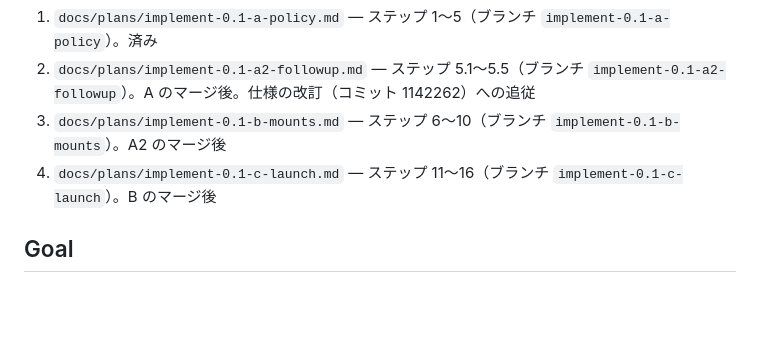
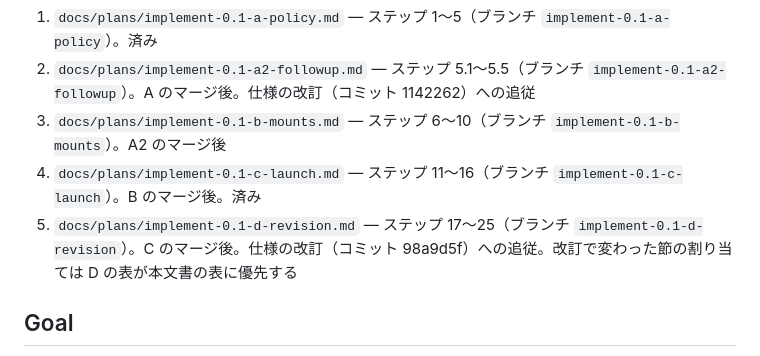
Before and after one commit to ba0918/kakoi, a Markdown page: docs/plans/implement-0.1.md, the part around the change. Rendered like a GitHub page; blank space fills up the shorter version.

Commit message:
docs: 仕様の改訂を実装する計画 D を追加する
5.6 節の根の項目の検査の緩和を含む仕様改訂（98a9d5f）に、実装側が
まだ追いついていない。改訂で変わった箇所をステップ 17〜25 の手順に
落とし、全体像の計画にも D の行を足す。

```diff
--- a/docs/plans/implement-0.1.md
+++ b/docs/plans/implement-0.1.md
@@ -5,7 +5,8 @@
 1. `docs/plans/implement-0.1-a-policy.md` — ステップ 1〜5（ブランチ `implement-0.1-a-policy`）。済み
 2. `docs/plans/implement-0.1-a2-followup.md` — ステップ 5.1〜5.5（ブランチ `implement-0.1-a2-followup`）。A のマージ後。仕様の改訂（コミット 1142262）への追従
 3. `docs/plans/implement-0.1-b-mounts.md` — ステップ 6〜10（ブランチ `implement-0.1-b-mounts`）。A2 のマージ後
-4. `docs/plans/implement-0.1-c-launch.md` — ステップ 11〜16（ブランチ `implement-0.1-c-launch`）。B のマージ後
+4. `docs/plans/implement-0.1-c-launch.md` — ステップ 11〜16（ブランチ `implement-0.1-c-launch`）。B のマージ後。済み
+5. `docs/plans/implement-0.1-d-revision.md` — ステップ 17〜25（ブランチ `implement-0.1-d-revision`）。C のマージ後。仕様の改訂（コミット 98a9d5f）への追従。改訂で変わった節の割り当ては D の表が本文書の表に優先する
 
 ## Goal
 
```
Also changed, not shown: docs/plans/implement-0.1-d-revision.md (added, +323 -0 lines).
